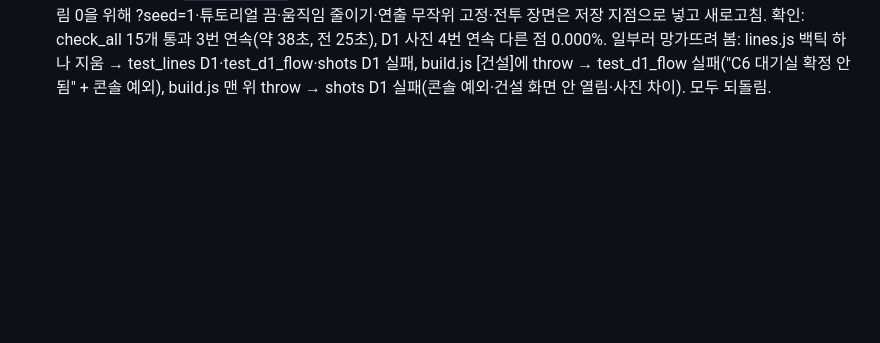
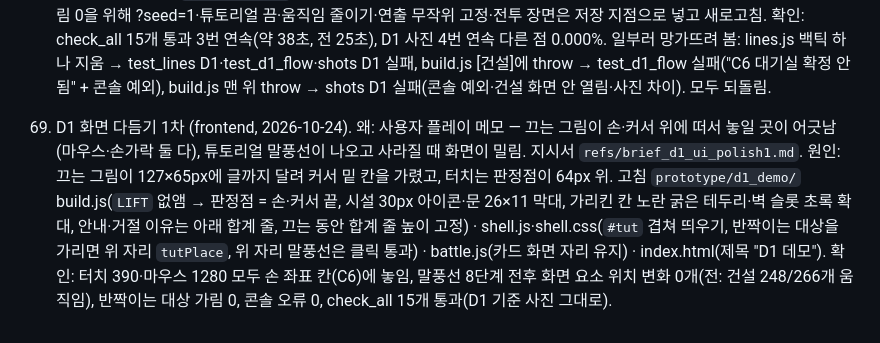
Before and after one commit to stlemm-rgb/dungeon, a Markdown page: PROGRESS.md, the part around the change. Drawn GitHub-style; blank space fills up the shorter version.

Commit message:
기록: D1 화면 다듬기 1차 합침 PROGRESS 69, HANDOFF 사용자 메모 2·3 고침 표시
Co-Authored-By: Claude Opus 5.5 <noreply@anthropic.com>

```diff
--- a/PROGRESS.md
+++ b/PROGRESS.md
@@ -138,3 +138,5 @@
 67. 사용자 휴대폰 플레이 (2026-10-24). 같은 와이파이에서 `py -m http.server 8000 --bind 0.0.0.0` → 폰으로 `http://<PC IP>:8000/prototype/d1_demo/index.html`. 소감: "아주 좋아, 내가 원하는 방향으로 가고 있어". 문 토큰 + 탐험 이동 방향 확인 → 구조 정리(검사 도구 D1로)부터 진행.
 
 68. 검사 도구를 D1로 (core-dev, 2026-10-24). 왜: check_all이 옛 루트 게임·C1만 봐서 "통과 = D1이 안 망가짐"이 아니었음 (Codex 구조 진단 ② tools). 지시서 `refs/brief_d1_checks.md`. 고친 파일 `tools/`: check_all.py(D1 묶음 5개 + 옛 게임 묶음 10개로 나눠 출력, `node prototype/door_lab/selftest.js` 단계 추가, 오래 걸리는 한 바퀴 검사는 맨 처음에 따로 띄움) · test_lines.py(기본 = D1 lines.js: 튜토리얼 id 12개를 화면 코드가 부르는 id와 맞대 봄·홈 5명·칭호·준비 중·열림 조건 / `--c1` = 옛 C1) · shots.py(`--d1` D1 6장 = 회사·현장·건설 모드·전투 12초·결과표 390×844 + 회사 1280×800, 기준 `tools/shots/d1/` 새로 만듦, 넘침·콘솔 오류도 / `--old` 옛 4장 그대로) · 새 test_d1_flow.py(헤드리스 Chrome으로 새 게임 → 의뢰 → 문 마우스 끌기 + 대기실 끌기 → [건설] → 다음 주 → 전투 ×5 → 결과표 요약 → 새로고침 이어짐 → API 빨리 감기(2주) → 납품 → 데모 끝, 콘솔 오류 0) · 새 cdp.js(refs/cdp_helper.js를 tools용으로 옮김: 빈 포트 자동, GAME_BROWSER, 브라우저 안내 로그 거름) · 새 d1_drive.js(D1 사진·한 바퀴 실행기) · tool_common.py(`run_node_tool`) · name_rules.json(새 JS 2개). RUNBOOK 검사 안내도 새 구성으로. D1 사진은 흔들림 0을 위해 ?seed=1·튜토리얼 끔·움직임 줄이기·연출 무작위 고정·전투 장면은 저장 지점으로 넣고 새로고침. 확인: check_all 15개 통과 3번 연속(약 38초, 전 25초), D1 사진 4번 연속 다른 점 0.000%. 일부러 망가뜨려 봄: lines.js 백틱 하나 지움 → test_lines D1·test_d1_flow·shots D1 실패, build.js [건설]에 throw → test_d1_flow 실패("C6 대기실 확정 안 됨" + 콘솔 예외), build.js 맨 위 throw → shots D1 실패(콘솔 예외·건설 화면 안 열림·사진 차이). 모두 되돌림.
+
+69. D1 화면 다듬기 1차 (frontend, 2026-10-24). 왜: 사용자 플레이 메모 — 끄는 그림이 손·커서 위에 떠서 놓일 곳이 어긋남(마우스·손가락 둘 다), 튜토리얼 말풍선이 나오고 사라질 때 화면이 밀림. 지시서 `refs/brief_d1_ui_polish1.md`. 원인: 끄는 그림이 127×65px에 글까지 달려 커서 밑 칸을 가렸고, 터치는 판정점이 64px 위. 고침 `prototype/d1_demo/` build.js(`LIFT` 없앰 → 판정점 = 손·커서 끝, 시설 30px 아이콘·문 26×11 막대, 가리킨 칸 노란 굵은 테두리·벽 슬롯 초록 확대, 안내·거절 이유는 아래 합계 줄, 끄는 동안 합계 줄 높이 고정) · shell.js·shell.css(`#tut` 겹쳐 띄우기, 반짝이는 대상을 가리면 위 자리 `tutPlace`, 위 자리 말풍선은 클릭 통과) · battle.js(카드 화면 자리 유지) · index.html(제목 "D1 데모"). 확인: 터치 390·마우스 1280 모두 손 좌표 칸(C6)에 놓임, 말풍선 8단계 전후 화면 요소 위치 변화 0개(전: 건설 248/266개 움직임), 반짝이는 대상 가림 0, 콘솔 오류 0, check_all 15개 통과(D1 기준 사진 그대로).
```
Also changed, not shown: HANDOFF.md (+4 -4 lines).
